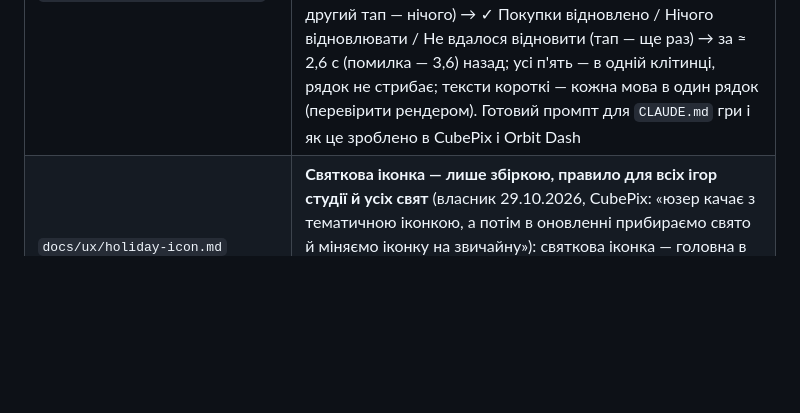
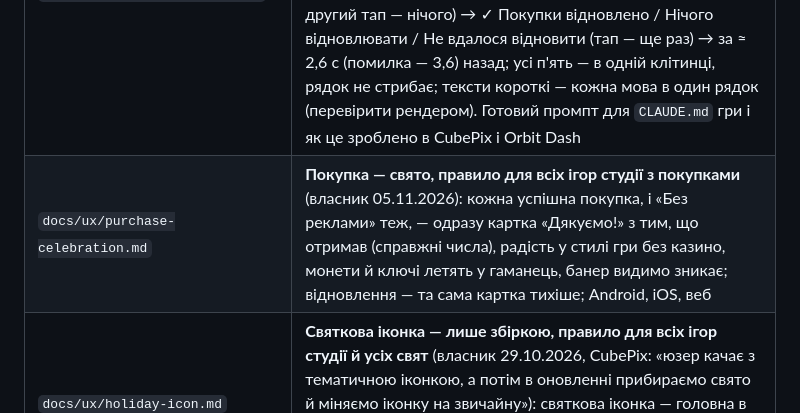
Before and after one commit to RoShevasternin/roshevasternin.github.io, a Markdown page: CLAUDE.md, the part around the change. Drawn GitHub-style; blank space fills up the shorter version.

Commit message:
UX rule: a purchase is a celebration — the player sees it worked and what they got (owner 05.11.2026, all games)
Co-Authored-By: Claude Opus 5.5 <noreply@anthropic.com>

```diff
--- a/CLAUDE.md
+++ b/CLAUDE.md
@@ -97,6 +97,7 @@ lewydo, slogan, brand_line, Lewydo/Lockup → lockup.png, Lewydo/Signature → p
 | `docs/ux/rewarded-ads.md` | **Кнопка реклами за нагороду — чесна про рекламу, правило для всіх ігор студії** (власник 28.10.2026, CubePix і Orbit Dash: «юзер бачить, що кнопка недоступна, і йде далі, хоча реклама просто вантажилась»): головне — **стан реклами, не вигляд** (кожна гра малює у своєму стилі): готова / вантажиться (знак завантаження, НЕ тьмяна, оживає сама з відгуком) / немає (тьмяна, чесна причина); стан — з обгортки SDK, вантажиться ≠ немає; готовий промпт для `CLAUDE.md` гри і як зроблено в CubePix та Orbit Dash. Коротко англійською — `brand/README.md`, «Rewarded ads» |
 | `docs/ux/dialog-fit.md` | **Вікно не влазить по висоті — гортається середина, не зменшується ціле, правило для всіх ігор студії** (власник 29.10.2026, CubePix: полиця платівок зі святковими записами + банер стискалась): вікно не вище за кімнату (над банером, під вирізом), заголовок і «Закрити» на місці, гортається лише середина, м'яке згасання на краю з вмістом; **виняток — статична сторінка без списку (ABOUT US бренд-кіта) — можна просто зменшити цілим**; перевірка 360×640 з банером і iPhone з вирізом. Коротко англійською — `brand/README.md`, «Tall windows scroll» |
 | `docs/ux/restore-purchases.md` | **«Відновити покупки» — простий рядок, правило для всіх ігор студії з покупками** (власник 29.10.2026, CubePix: «просто рядком, без пояснень, простіша кнопка»; того ж дня — Orbit Dash): лише iOS (App Review 3.1.1; на Android рядка немає), останнім рядком посилань SETTINGS, не з паузи; один напис без пояснення й шеврона — **стан замінює слова рядка**: Відновити покупки → Відновлюємо… (знак зайнятості, другий тап — нічого) → ✓ Покупки відновлено / Нічого відновлювати / Не вдалося відновити (тап — ще раз) → за ≈ 2,6 с (помилка — 3,6) назад; усі п'ять — в одній клітинці, рядок не стрибає; тексти короткі — кожна мова в один рядок (перевірити рендером). Готовий промпт для `CLAUDE.md` гри і як це зроблено в CubePix і Orbit Dash |
+| `docs/ux/purchase-celebration.md` | **Покупка — свято, правило для всіх ігор студії з покупками** (власник 05.11.2026): кожна успішна покупка, і «Без реклами» теж, — одразу картка «Дякуємо!» з тим, що отримав (справжні числа), радість у стилі гри без казино, монети й ключі летять у гаманець, банер видимо зникає; відновлення — та сама картка тихіше; Android, iOS, веб |
 | `docs/ux/holiday-icon.md` | **Святкова іконка — лише збіркою, правило для всіх ігор студії й усіх свят** (власник 29.10.2026, CubePix: «юзер качає з тематичною іконкою, а потім в оновленні прибираємо свято й міняємо іконку на звичайну»): святкова іконка — головна в збірці й у картці магазину; гра сама іконку не перемикає (ні alias на Android, ні alternate icon на iOS); оновлення після свята повертає звичайну |
 | `docs/ux/ios-updates.md` | **Оновлення гри на iPhone — версія з Remote Config, наша картка «ОНОВИТИ» + тихе «Пізніше», рядок у Налаштуваннях, правило для всіх ігор студії на iOS** (власник 29.10.2026, CubePix, за Ходент: «давати гравцю вибір… ОНОВИТИ яскрава, «пізніше» текстом під нею… у налаштуваннях кнопка, якщо є оновлення… знову показуємо наступного дня»): `config.ios = {latest, app_id}`, `latest` пише Claude лише після «вже в App Store» від власника; картка раз за запуск у вільному меню, «Пізніше» — пауза до наступного дня; рядок «Доступне оновлення» з НОВЕ, поки є оновлення; «ОНОВИТИ» — `SKStoreProductViewController` поверх гри, збій — `itms-apps`; Android — Google Play In-App Updates без змін |
 | `docs/ux/share-button.md` | **«Поділитися грою» — окрема яскрава кнопка в Налаштуваннях, правило для всіх ігор студії** (власник 02.11.2026, CubePix і Orbit Dash, за Ходент): єдина яскрава кнопка над «ЗАКРИТИ», завжди в полі зору; один тап — системне вікно (Android `ACTION_SEND`, iOS `UIActivityViewController`, веб `navigator.share`, інакше копіювання); посилання за платформою: Google Play, App Store (поки гри там немає — сайт гри), у вебі — сайт гри; повідомлення від гравця, з назвою гри першою; без нагород і нагадувань; спершу прототип. Нова гра — кнопка обов'язкова. |
```
Also changed, not shown: docs/ux/purchase-celebration.md (added, +40 -0 lines).
